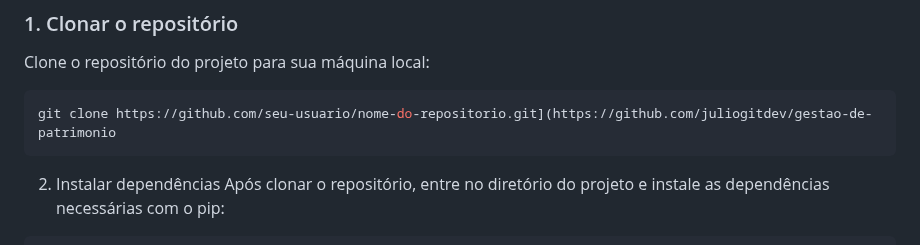
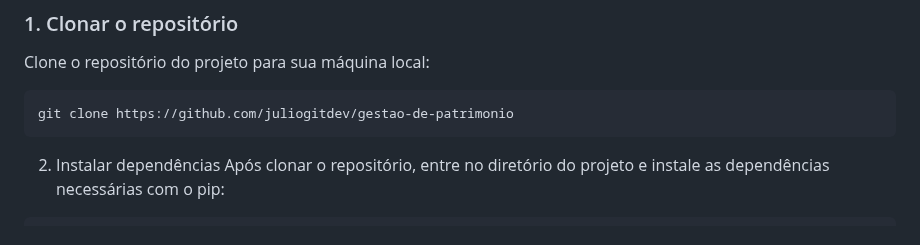
Before and after one commit to juliogitdev/gestao-de-patrimonio, a Markdown page: README.md, the part around the change. GitHub-like rendering.

````diff
--- a/README.md
+++ b/README.md
@@ -25,7 +25,7 @@ Este projeto é um sistema de gestão de patrimônio desenvolvido em Django. Ele
 Clone o repositório do projeto para sua máquina local:
 
 ```bash
-git clone https://github.com/seu-usuario/nome-do-repositorio.git](https://github.com/juliogitdev/gestao-de-patrimonio
+git clone https://github.com/juliogitdev/gestao-de-patrimonio
 ```
 2. Instalar dependências
 Após clonar o repositório, entre no diretório do projeto e instale as dependências necessárias com o pip:
````
